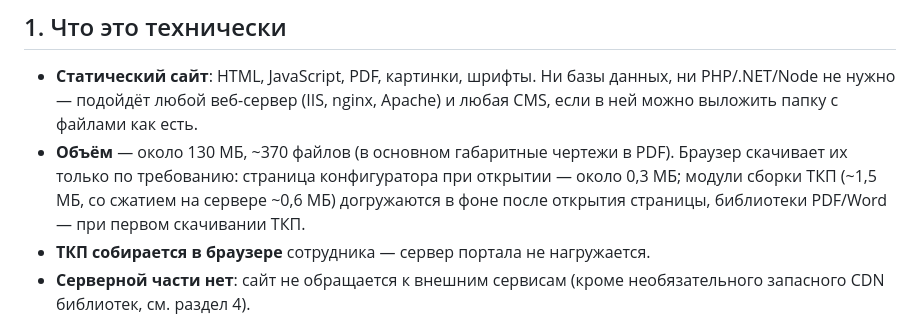
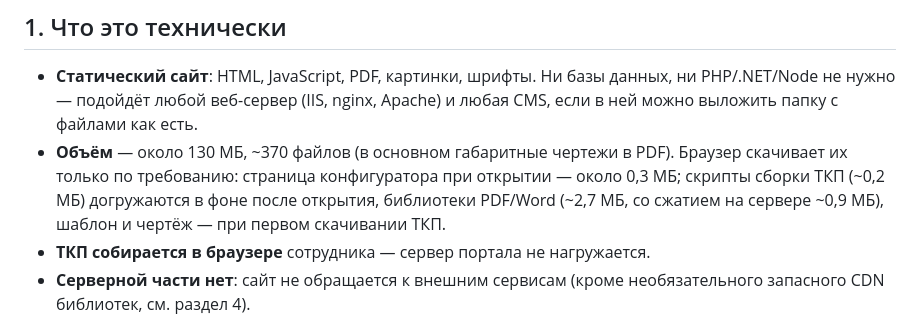
Before and after one commit to pufuna/esq-configurator, a Markdown page: deploy/README.md, the part around the change. Drawn GitHub-style.

Commit message:
Инструкция по внедрению: уточнён объём загрузки при сборке ТКП
Co-Authored-By: Claude Opus 5.5 <noreply@anthropic.com>
Claude-Session: https://claude.ai/code/session_01ViZZGJH7xkEDdPbvrvkmuP

```diff
--- a/deploy/README.md
+++ b/deploy/README.md
@@ -8,8 +8,8 @@
 - **Статический сайт**: HTML, JavaScript, PDF, картинки, шрифты. Ни базы данных, ни PHP/.NET/Node не нужно —
   подойдёт любой веб-сервер (IIS, nginx, Apache) и любая CMS, если в ней можно выложить папку с файлами как есть.
 - **Объём** — около 130 МБ, ~370 файлов (в основном габаритные чертежи в PDF). Браузер скачивает их только по требованию:
-  страница конфигуратора при открытии — около 0,3 МБ; модули сборки ТКП (~1,5 МБ, со сжатием на сервере ~0,6 МБ)
-  догружаются в фоне после открытия страницы, библиотеки PDF/Word — при первом скачивании ТКП.
+  страница конфигуратора при открытии — около 0,3 МБ; скрипты сборки ТКП (~0,2 МБ) догружаются в фоне после открытия,
+  библиотеки PDF/Word (~2,7 МБ, со сжатием на сервере ~0,9 МБ), шаблон и чертёж — при первом скачивании ТКП.
 - **ТКП собирается в браузере** сотрудника — сервер портала не нагружается.
 - **Серверной части нет**: сайт не обращается к внешним сервисам (кроме необязательного запасного CDN библиотек, см. раздел 4).
 
```
